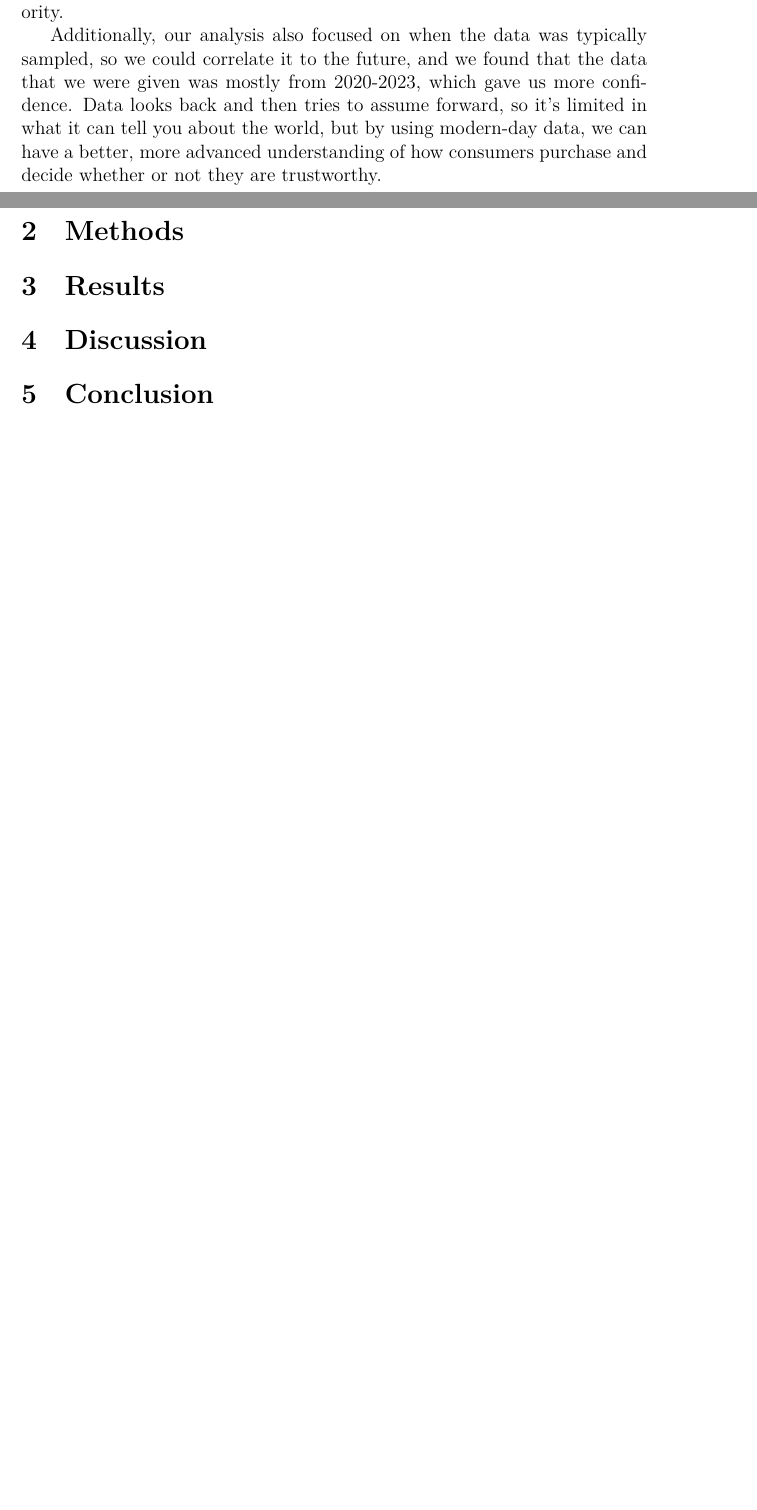
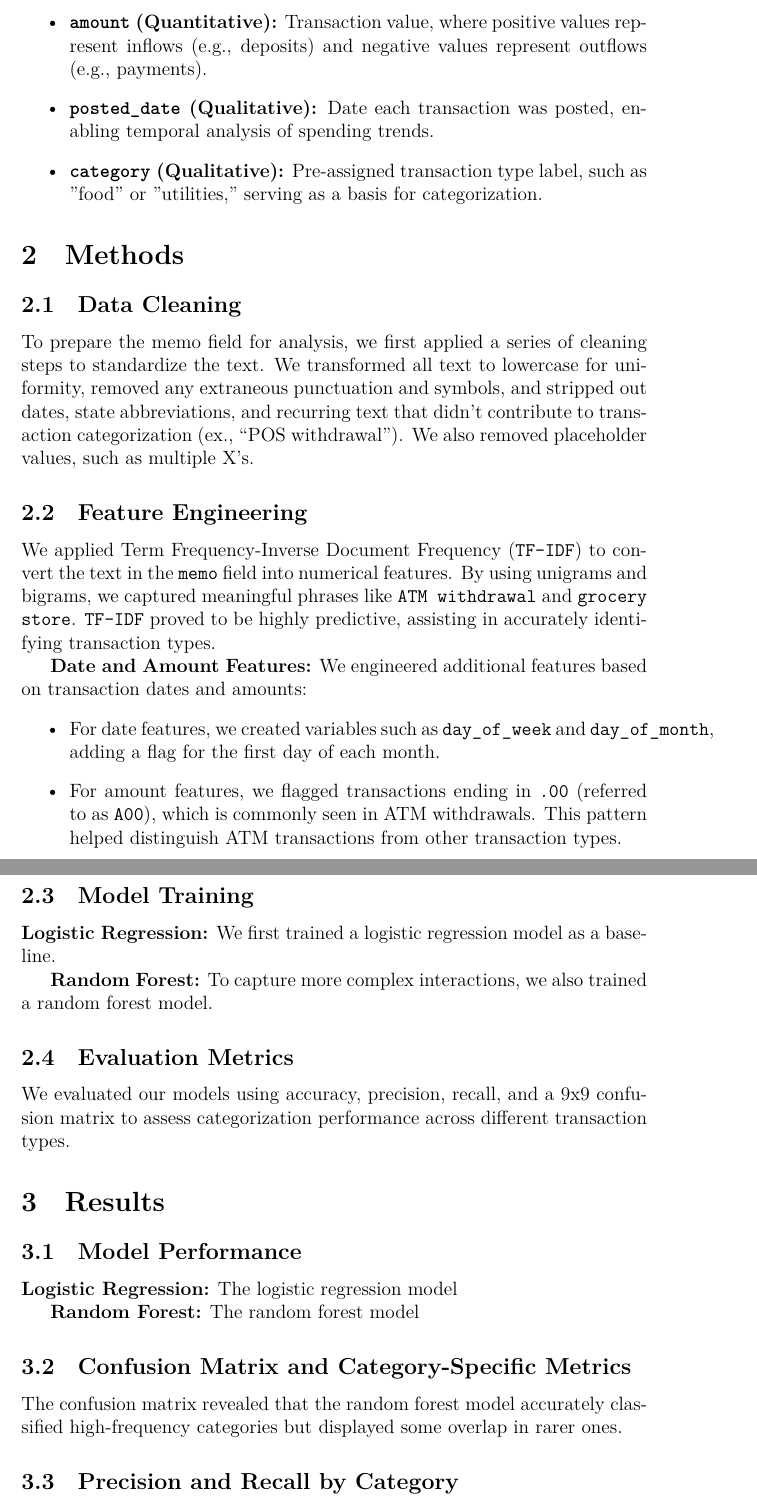
Before and after one commit to hillarychang/dsc180b-capstone-q2, a LaTeX paper (report/report.tex): two parts of pages 2 and 3 of 4 before the commit and two parts of pages 3 and 4 of 6 after it, joined at a grey line, cut at the place of the change, the shorter picture padded with empty space. Compiled offline with XeLaTeX; a LaTeX package or settings file that is missing is left out.

Commit message:
Update report.tex

```diff
--- a/report/report.tex
+++ b/report/report.tex
@@ -55,4 +54,3 @@ Predicting a customer's credit worthiness is an essential part of bank's usage o
 
-To start, using the data given to us from our industry partner, Prism Data, we performed Exploratory Data Analysis, analyzing what patterns could be found within the data. As shown below, some patterns include different amounts, both in total and mean spending in various weeks, days, and months, potentially showing us behaviors that consumers typically took when it comes to purchasing. For instance, we noticed that most purchases occurred on weekdays, while weekends had significantly less purchasing priority.
+We also examined seasonal patterns within the dataset, which spans from 2020 to 2023. Certain months, like April and May, showed increased inflows likely due to tax returns, while December exhibited higher spending, likely due to holiday-related expenses. These patterns indicate regular income and expenditure behaviors that could be relevant for predicting creditworthiness.
 
-Additionally, our analysis also focused on when the data was typically sampled, so we could correlate it to the future, and we found that the data that we were given was mostly from 2020-2023, which gave us more confidence. Data looks back and then tries to assume forward, so it's limited in what it can tell you about the world, but by using modern-day data, we can have a better, more advanced understanding of how consumers purchase and decide whether or not they are trustworthy.
@@ -59,6 +66,44 @@ Additionally, our analysis also focused on when the data was typically sampled,
+    \item \textbf{\texttt{amount} (Quantitative):} Transaction value, where positive values represent inflows (e.g., deposits) and negative values represent outflows (e.g., payments).
+
+    \item \textbf{\texttt{posted\_date} (Qualitative):} Date each transaction was posted, enabling temporal analysis of spending trends.
+
+    \item \textbf{\texttt{category} (Qualitative):} Pre-assigned transaction type label, such as "food" or "utilities," serving as a basis for categorization.
+\end{itemize}
+
 
 \section{Methods}
+\subsection{Data Cleaning}
+To prepare the memo field for analysis, we first applied a series of cleaning steps to standardize the text. We transformed all text to lowercase for uniformity, removed any extraneous punctuation and symbols, and stripped out dates, state abbreviations, and recurring text that didn’t contribute to transaction categorization (ex., “POS withdrawal”). We also removed placeholder values, such as multiple X’s.
+
+\subsection{Feature Engineering}
+We applied Term Frequency-Inverse Document Frequency (\texttt{TF-IDF}) to convert the text in the \texttt{memo} field into numerical features. By using unigrams and bigrams, we captured meaningful phrases like \texttt{ATM withdrawal} and \texttt{grocery store}. \texttt{TF-IDF} proved to be highly predictive, assisting in accurately identifying transaction types.
+
+\textbf{Date and Amount Features:} We engineered additional features based on transaction dates and amounts:
+\begin{itemize}
+    \item For date features, we created variables such as \texttt{day\_of\_week} and \texttt{day\_of\_month}, adding a flag for the first day of each month.
+    \item For amount features, we flagged transactions ending in \texttt{.00} (referred to as \texttt{A00}), which is commonly seen in ATM withdrawals. This pattern helped distinguish ATM transactions from other transaction types.
+\end{itemize}
+
+\subsection{Model Training}
+\textbf{Logistic Regression:} We first trained a logistic regression model as a baseline.
+
+\textbf{Random Forest:} To capture more complex interactions, we also trained a random forest model.
+
+\subsection{Evaluation Metrics}
+We evaluated our models using accuracy, precision, recall, and a 9x9 confusion matrix to assess categorization performance across different transaction types.
+
 
 \section{Results}
+\subsection{Model Performance}
+\textbf{Logistic Regression:} The logistic regression model
+
+\textbf{Random Forest:} The random forest model
+
+\subsection{Confusion Matrix and Category-Specific Metrics}
+The confusion matrix revealed that the random forest model accurately classified high-frequency categories but displayed some overlap in rarer ones.
+
+\subsection{Precision and Recall by Category}
+TF-IDF features were the main indicators for categorization, particularly in identifying terms within the \texttt{memo} field. Date and amount features provided additional value for regular and specific transaction types, such as rent payments and ATM withdrawals.
+
 
 \section{Discussion}
@@ -65,2 +111 @@ Additionally, our analysis also focused on when the data was typically sampled,
 
-\section{Conclusion}
```
Also changed, not shown: report/report.tex (21 more changed lines).
